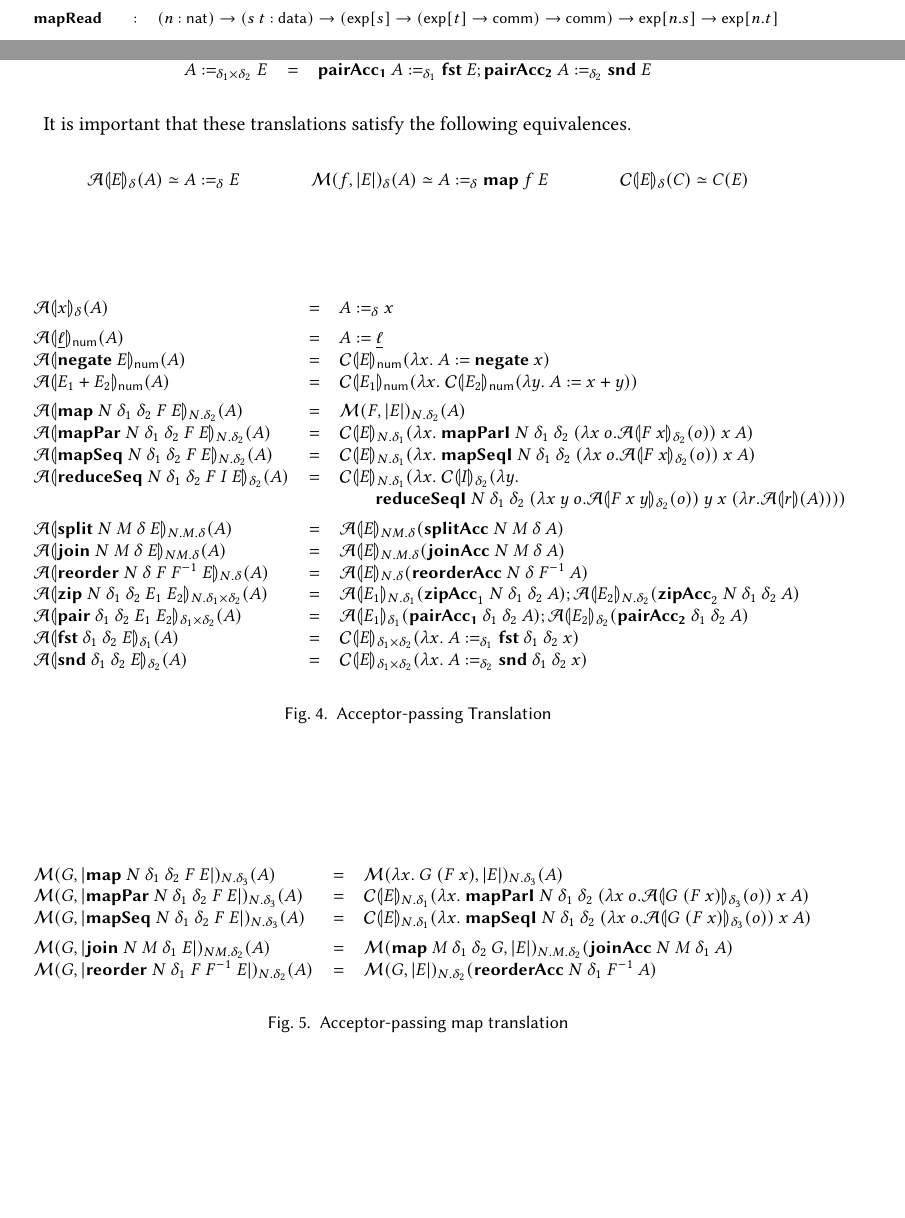
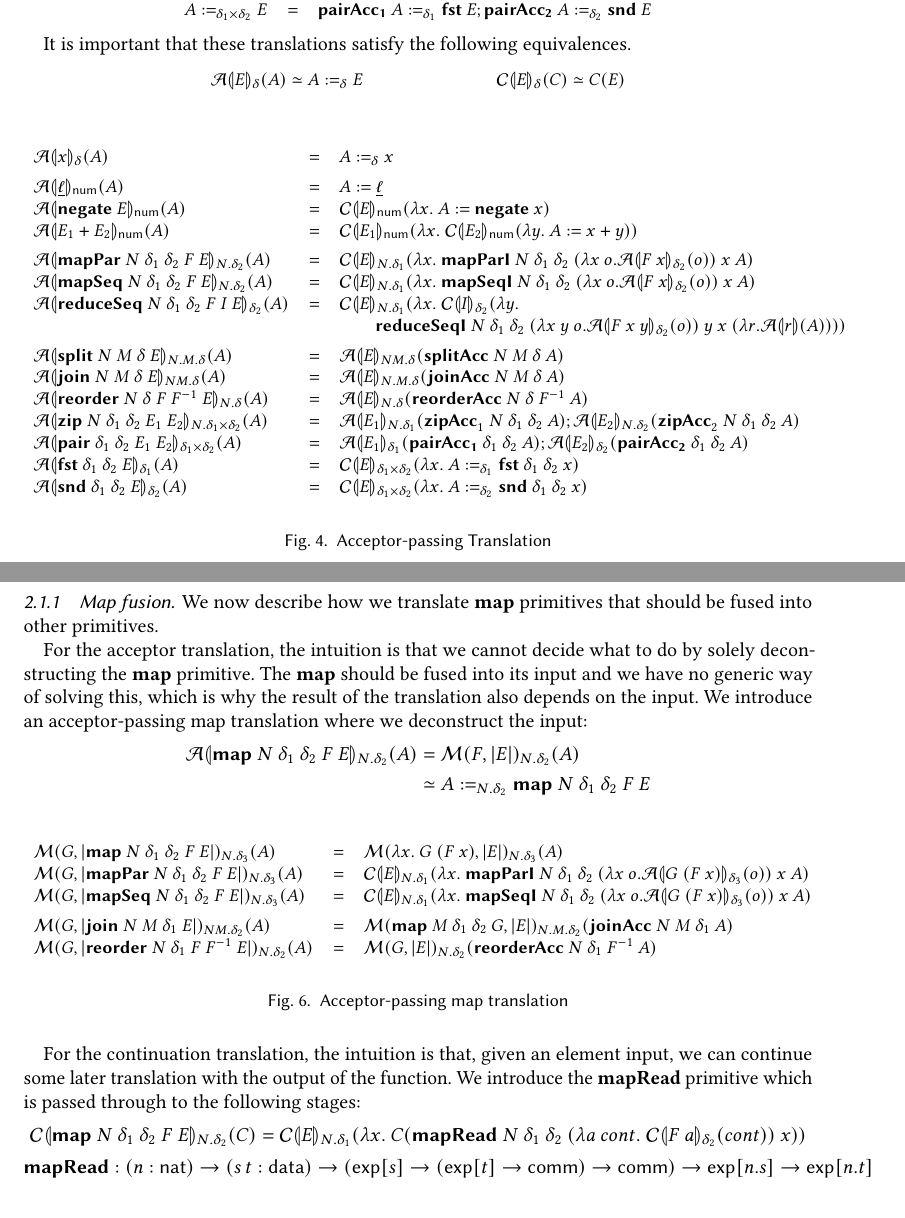
Before and after one commit to rise-lang/doc, a LaTeX paper (latex/main.tex, which reads latex/translation.tex, latex/type-system.tex): two parts of pages 5 and 6 of 10 before the commit and two parts of pages 6 and 7 of 10 after it, joined at a grey line, cut so that both start at the same text, the shorter picture padded with empty space. Compiled offline with pdfLaTeX.

Commit message:
Add some text giving an intuition for the map fusion

```diff
--- a/latex/translation.tex
+++ b/latex/translation.tex
@@ -17,8 +17,6 @@ The use of assignment at compound data types is defined by:
 It is important that these translations satisfy the following equivalences.
 {\small\begin{mathpar}
   \semA{E}_\delta(A) \simeq A :=_\delta E
-
-  \semM{f}{E}_\delta(A) \simeq A :=_\delta \prim{map}~f~E
 
   \semE{E}_\delta(C) \simeq C(E)
 \end{mathpar}}
@@ -40,10 +38,6 @@ It is important that these translations satisfy the following equivalences.
       &=& \semE{E_1}_{\num}(\lambda x.~\semE{E_2}_{\num}(\lambda y.~A := x + y))
       \medskip\\
 
-      % could factorise by using the map translation
-      \semA{\prim{map}~N~\delta_1~\delta_2~F~E}_{N.\delta_2}(A)
-      &=& \semM{F}{E}_{N.\delta_2}(A)
-      \\
       \semA{\prim{mapPar}~N~\delta_1~\delta_2~F~E}_{N.\delta_2}(A)
       &=& \semE{E}_{N.\delta_1}(\lambda x.~\prim{mapParI}~N~\delta_1~\delta_2~(\lambda x~o. \semA{F~x}_{\delta_2}(o))~x~A)
       \\
@@ -87,22 +81,3 @@ It is important that these translations satisfy the following equivalences.
 \begin{figure}[H]
   \begin{displaymath}
     \begin{array}{lcl}
-      \semM{G}{\prim{map}~N~\delta_1~\delta_2~F~E}_{N.\delta_3}(A)
-      &=& \semM{\lambda x.~G~(F~x)}{E}_{N.\delta_3}(A) % TODO? composition symbol
-      \\
-      \semM{G}{\prim{mapPar}~N~\delta_1~\delta_2~F~E}_{N.\delta_3}(A)
-      &=& \semE{E}_{N.\delta_1}(\lambda x.~\prim{mapParI}~N~\delta_1~\delta_2~(\lambda x~o. \semA{G~(F~x)}_{\delta_3}(o))~x~A)
-      \\
-      \semM{G}{\prim{mapSeq}~N~\delta_1~\delta_2~F~E}_{N.\delta_3}(A)
-      &=& \semE{E}_{N.\delta_1}(\lambda x.~\prim{mapSeqI}~N~\delta_1~\delta_2~(\lambda x~o. \semA{G~(F~x)}_{\delta_3}(o))~x~A)
-      \medskip\\
-
-      \semM{G}{\prim{join}~N~M~\delta_1~E}_{NM.\delta_2}(A)
-      &=& \semM{\prim{map}~M~\delta_1~\delta_2~G}{E}_{N.M.\delta_2}(\prim{joinAcc}~N~M~\delta_1~A)
-      \\
-      \semM{G}{\prim{reorder}~N~\delta_1~F~F^{-1}~E}_{N.\delta_2}(A)
-      &=& \semM{G}{E}_{N.\delta_2}(\prim{reorderAcc}~N~\delta_1~F^{-1}~A)
-      \\
-    \end{array}
-  \end{displaymath}
-  \caption{Acceptor-passing map translation}\label{fig:map-acc-trans}
@@ -165,6 +132,45 @@ It is important that these translations satisfy the following equivalences.
   \end{displaymath}
   \subcaption{Continuation-passing Translation}\label{fig:con-trans}
 \end{figure}
+
+\subsubsection{Map fusion} % TODO: discuss the terminology
+
+We now describe how we translate \prim{map} primitives that should be fused into other primitives.
+
+For the acceptor translation, the intuition is that we cannot decide what to do by solely deconstructing the \prim{map} primitive. The \prim{map} should be fused into its input and we have no generic way of solving this, which is why the result of the translation also depends on the input. We introduce an acceptor-passing map translation where we deconstruct the input:
+\begin{align*}
+\semA{\prim{map}~N~\delta_1~\delta_2~F~E}_{N.\delta_2}(A)
+&= \semM{F}{E}_{N.\delta_2}(A) \\
+&\simeq A :=_{N.\delta_2} \prim{map}~N~\delta_1~\delta_2~F~E
+\end{align*}
+
+\begin{figure}[H]
+  \begin{displaymath}
+    \begin{array}{lcl}
+      \semM{G}{\prim{map}~N~\delta_1~\delta_2~F~E}_{N.\delta_3}(A)
+      &=& \semM{\lambda x.~G~(F~x)}{E}_{N.\delta_3}(A) % TODO? composition symbol
+      \\
+      \semM{G}{\prim{mapPar}~N~\delta_1~\delta_2~F~E}_{N.\delta_3}(A)
+      &=& \semE{E}_{N.\delta_1}(\lambda x.~\prim{mapParI}~N~\delta_1~\delta_2~(\lambda x~o. \semA{G~(F~x)}_{\delta_3}(o))~x~A)
+      \\
+      \semM{G}{\prim{mapSeq}~N~\delta_1~\delta_2~F~E}_{N.\delta_3}(A)
+      &=& \semE{E}_{N.\delta_1}(\lambda x.~\prim{mapSeqI}~N~\delta_1~\delta_2~(\lambda x~o. \semA{G~(F~x)}_{\delta_3}(o))~x~A)
+      \medskip\\
+
+      \semM{G}{\prim{join}~N~M~\delta_1~E}_{NM.\delta_2}(A)
+      &=& \semM{\prim{map}~M~\delta_1~\delta_2~G}{E}_{N.M.\delta_2}(\prim{joinAcc}~N~M~\delta_1~A)
+      \\
+      \semM{G}{\prim{reorder}~N~\delta_1~F~F^{-1}~E}_{N.\delta_2}(A)
+      &=& \semM{G}{E}_{N.\delta_2}(\prim{reorderAcc}~N~\delta_1~F^{-1}~A)
+      \\
+    \end{array}
+  \end{displaymath}
+  \caption{Acceptor-passing map translation}\label{fig:map-acc-trans}
+\end{figure}
+
+For the continuation translation, the intuition is that, given an element input, we can continue some later translation with the output of the function. We introduce the \prim{mapRead} primitive which is passed through to the following stages:
+$$\semE{\prim{map}~N~\delta_1~\delta_2~F~E}_{N.\delta_2}(C) = \semE{E}_{N.\delta_1}(\lambda x.~C(\prim{mapRead}~N~\delta_1~\delta_2~(\lambda a~cont.~\semE{F~a}_{\delta_2}(cont))~x)) $$
+$$ \prim{mapRead}: (n : \natkind) \to (\dtone~\dttwo : \datatype) \to (\tyexp[\dtone] \to (\tyexp[\dttwo] \to \tycomm) \to \tycomm) \to \tyexp[n.\dtone] \to \tyexp[n.\dttwo] $$
 
 \clearpage
 
--- a/latex/type-system.tex
+++ b/latex/type-system.tex
@@ -342,9 +342,7 @@ The typing rules of \DPIA are given in \autoref{fig:typing-rules}. These rules d
         \prim{zipAcc_2} &:& (n : \natkind) \to (\dtone~\dttwo : \datatype) \to \tyacc[n.\dtone \times \dttwo] \to \tyacc[n.\dttwo] \\
         \prim{pairAcc_1}&:&(\dtone~\dttwo : \datatype) \to \tyacc[\dtone \times \dttwo] \to \tyacc[\dtone] \\
         \prim{pairAcc_2}&:&(\dtone~\dttwo : \datatype) \to \tyacc[\dtone \times \dttwo] \to \tyacc[\dttwo] \\
-        \prim{idxAcc} &:&(n : \natkind) \to (\dt : \datatype) \to \tyacc[n.\dt] \to \tyexp[\tyidx[n]] \to \tyacc[\dt] \bigskip\\
-
-        \prim{mapRead}&:&(n : \natkind) \to (\dtone~\dttwo : \datatype) \to (\tyexp[\dtone] \to (\tyexp[\dttwo] \to \tycomm) \to \tycomm) \to \tyexp[n.\dtone] \to \tyexp[n.\dttwo] \\
+        \prim{idxAcc} &:&(n : \natkind) \to (\dt : \datatype) \to \tyacc[n.\dt] \to \tyexp[\tyidx[n]] \to \tyacc[\dt] \\
     \end{tabular*}
     \subcaption{Imperative primitives}\label{fig:imp-prim}
   \end{minipage}
```
Also changed, not shown: latex/translation.tex (8 more changed lines).
